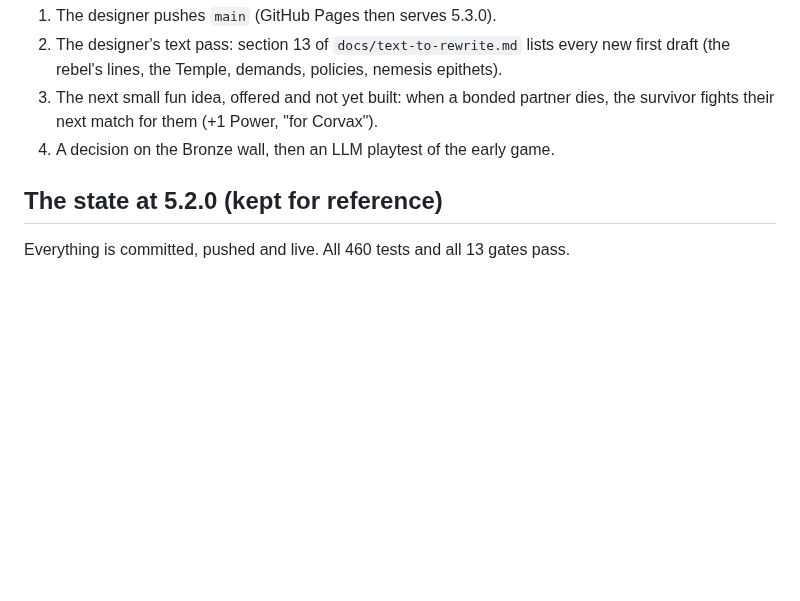
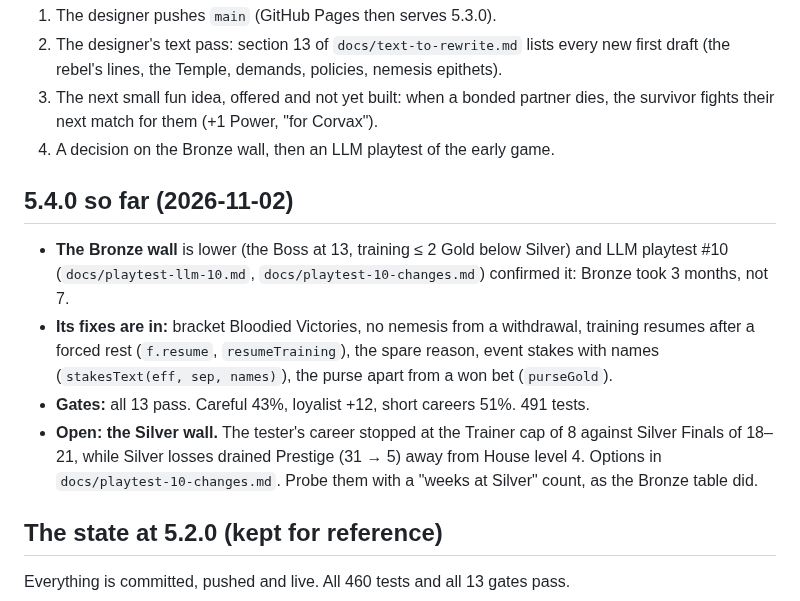
Before and after one commit to jvallee/bloodsport, a Markdown page: docs/HANDOFF.md, the part around the change. GitHub-like rendering; blank space fills up the shorter version.

Commit message:
Playtest #10 changes doc; handoff: 5.4.0 so far and the Silver wall; text index refreshed
Co-Authored-By: Claude Opus 5.5 <noreply@anthropic.com>

```diff
--- a/docs/HANDOFF.md
+++ b/docs/HANDOFF.md
@@ -89,6 +89,13 @@ The demand fix changed the balance: 5.2.0's numbers were measured while every de
 2. The designer's text pass: section 13 of `docs/text-to-rewrite.md` lists every new first draft (the rebel's lines, the Temple, demands, policies, nemesis epithets).
 3. The next small fun idea, offered and not yet built: when a bonded partner dies, the survivor fights their next match for them (+1 Power, "for Corvax").
 4. A decision on the Bronze wall, then an LLM playtest of the early game.
+
+## 5.4.0 so far (2026-11-02)
+
+- **The Bronze wall** is lower (the Boss at 13, training ≤ 2 Gold below Silver) and LLM playtest #10 (`docs/playtest-llm-10.md`, `docs/playtest-10-changes.md`) confirmed it: Bronze took 3 months, not 7.
+- **Its fixes are in:** bracket Bloodied Victories, no nemesis from a withdrawal, training resumes after a forced rest (`f.resume`, `resumeTraining`), the spare reason, event stakes with names (`stakesText(eff, sep, names)`), the purse apart from a won bet (`purseGold`).
+- **Gates:** all 13 pass. Careful 43%, loyalist +12, short careers 51%. 491 tests.
+- **Open: the Silver wall.** The tester's career stopped at the Trainer cap of 8 against Silver Finals of 18–21, while Silver losses drained Prestige (31 → 5) away from House level 4. Options in `docs/playtest-10-changes.md`. Probe them with a "weeks at Silver" count, as the Bronze table did.
 
 ## The state at 5.2.0 (kept for reference)
 
```
Also changed, not shown: docs/playtest-10-changes.md (added, +33 -0 lines), docs/text-to-rewrite.md (+53 -53 lines).
